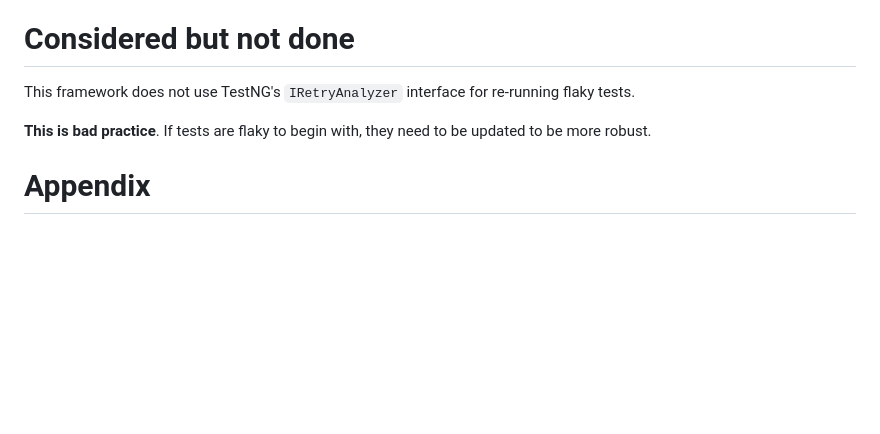
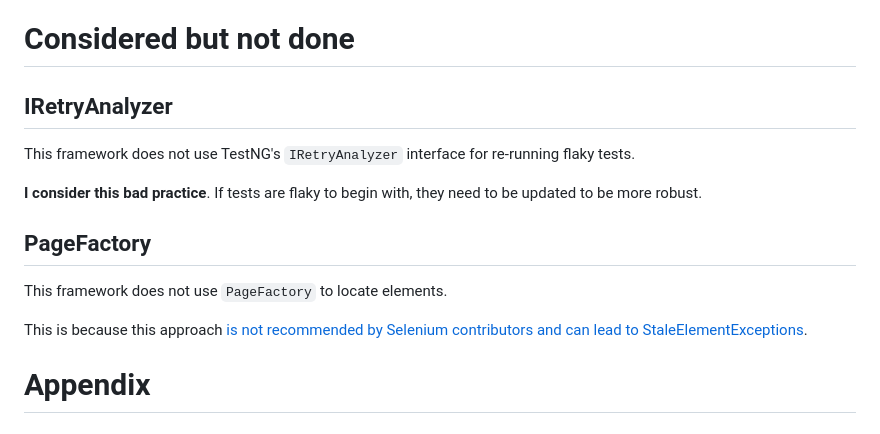
Before and after one commit to DangD96/SeleniumE2E, a Markdown page: README.md, the part around the change. GitHub-like rendering; blank space fills up the shorter version.

```diff
--- a/README.md
+++ b/README.md
@@ -58,9 +58,16 @@ To run tests using this framework:
 
 
 # Considered but not done
+
+## IRetryAnalyzer
 This framework does not use TestNG's `IRetryAnalyzer` interface for re-running flaky tests.
 
-**This is bad practice**. If tests are flaky to begin with, they need to be updated to be more robust.
+**I consider this bad practice**. If tests are flaky to begin with, they need to be updated to be more robust.
+
+## PageFactory
+This framework does not use `PageFactory` to locate elements.
+
+This is because this approach [is not recommended by Selenium contributors and can lead to StaleElementExceptions](https://ultimateqa.com/pagefactory-vs-page-object/).
 
 
 # Appendix
```
